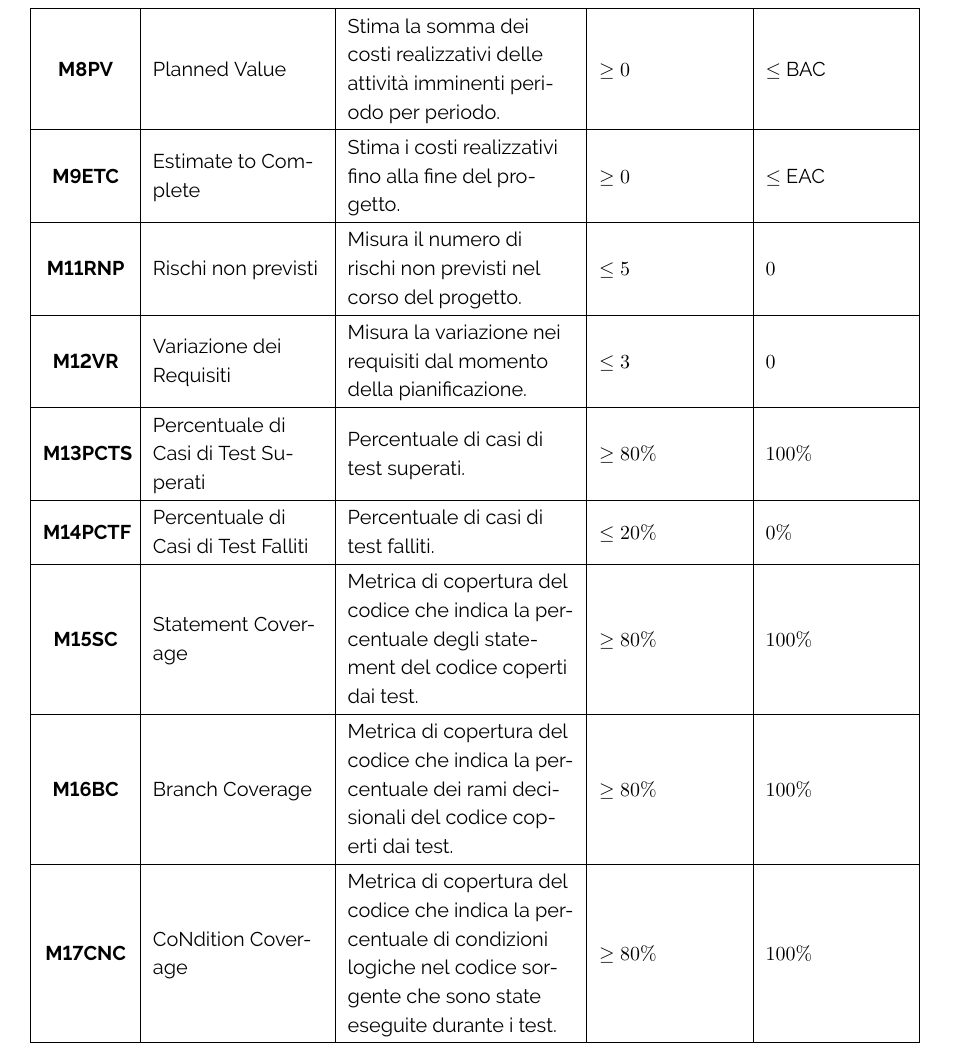
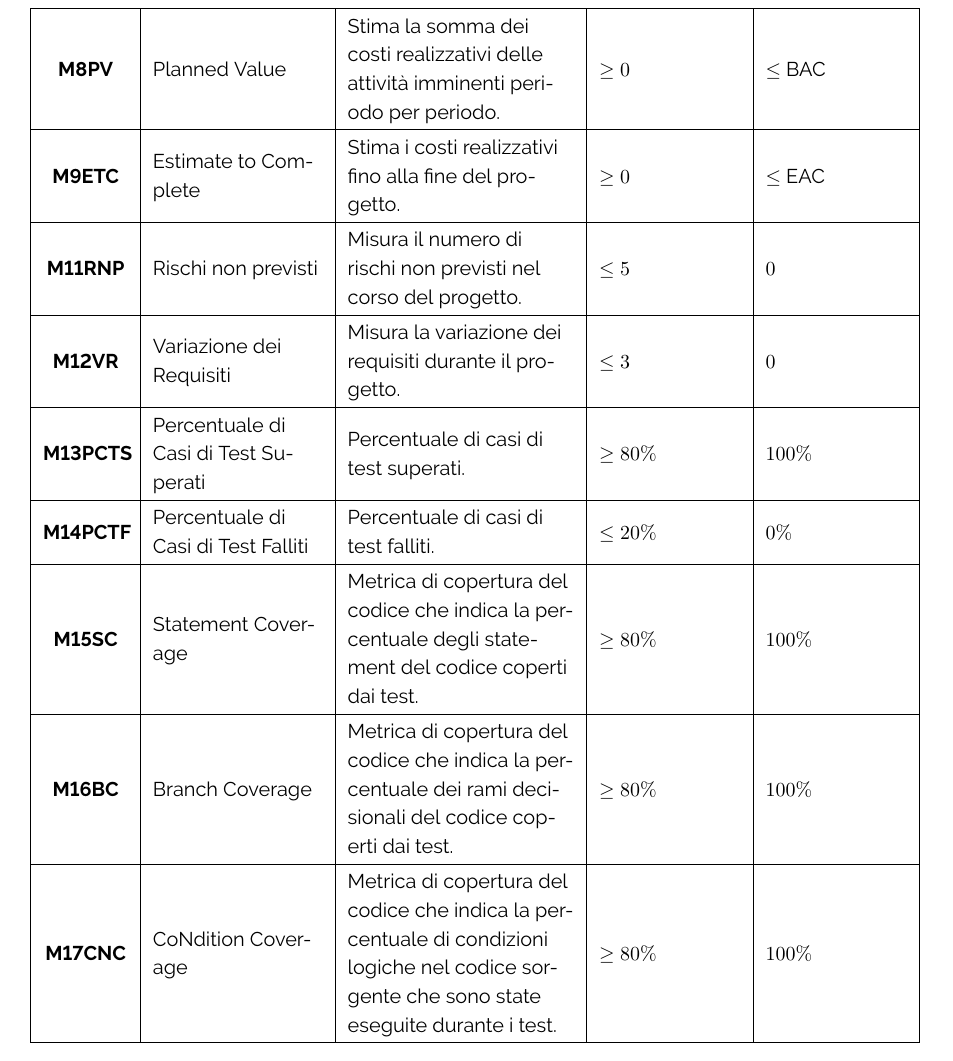
Before and after one commit to ByteOps-swe/Sorgente-documenti, a LaTeX document (RTB/Piano_di_qualifica_v0.3.0.tex, which reads RTB/Sottosezioni/Piano_di_qualifica/Qualità_di_processo.tex): part of page 7 of 33, cut so that both start at the same text. Compiled offline with pdfLaTeX.

Commit message:
metriche controllate

```diff
--- a/RTB/Sottosezioni/Piano_di_qualifica/Qualità_di_processo.tex
+++ b/RTB/Sottosezioni/Piano_di_qualifica/Qualità_di_processo.tex
@@ -33,7 +33,7 @@
         \hline
         \stepcounter{metriccounter}\stepcounter{metriccounter}\textbf{M\arabic{metriccounter}RNP}    & Rischi non previsti   & Misura il numero di rischi non previsti nel corso del progetto. & $\leq 5$ &   $0$ \\
         \hline
-        \stepcounter{metriccounter}\textbf{M\arabic{metriccounter}VR} & Variazione dei Requisiti & Misura la variazione nei requisiti dal momento della pianificazione. & $\leq 3$ & $0$ \\
+        \stepcounter{metriccounter}\textbf{M\arabic{metriccounter}VR} & Variazione dei Requisiti & Misura la variazione dei requisiti durante il progetto. & $\leq 3$ & $0$ \\
         \hline
         \stepcounter{metriccounter}\textbf{M\arabic{metriccounter}PCTS} & Percentuale di Casi di Test Superati & Percentuale di casi di test superati. & $\geq 80\%$ & $100\%$ \\
         \hline
```
